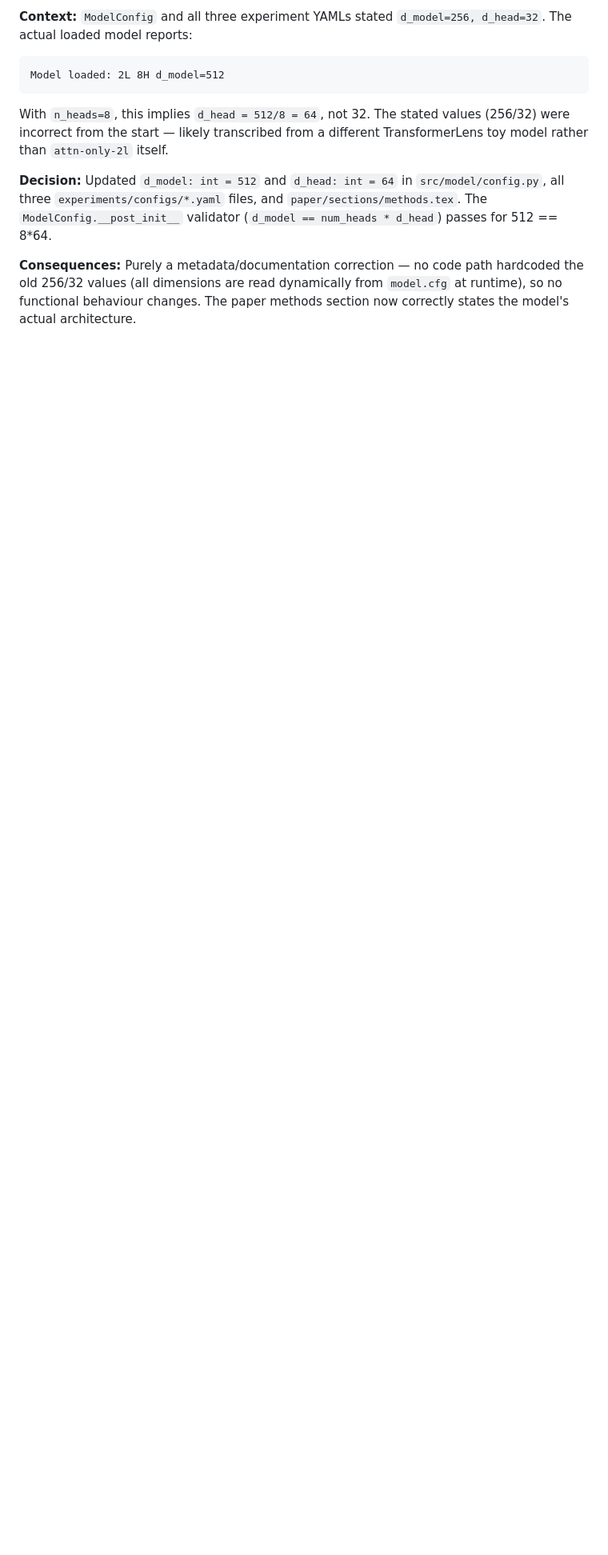
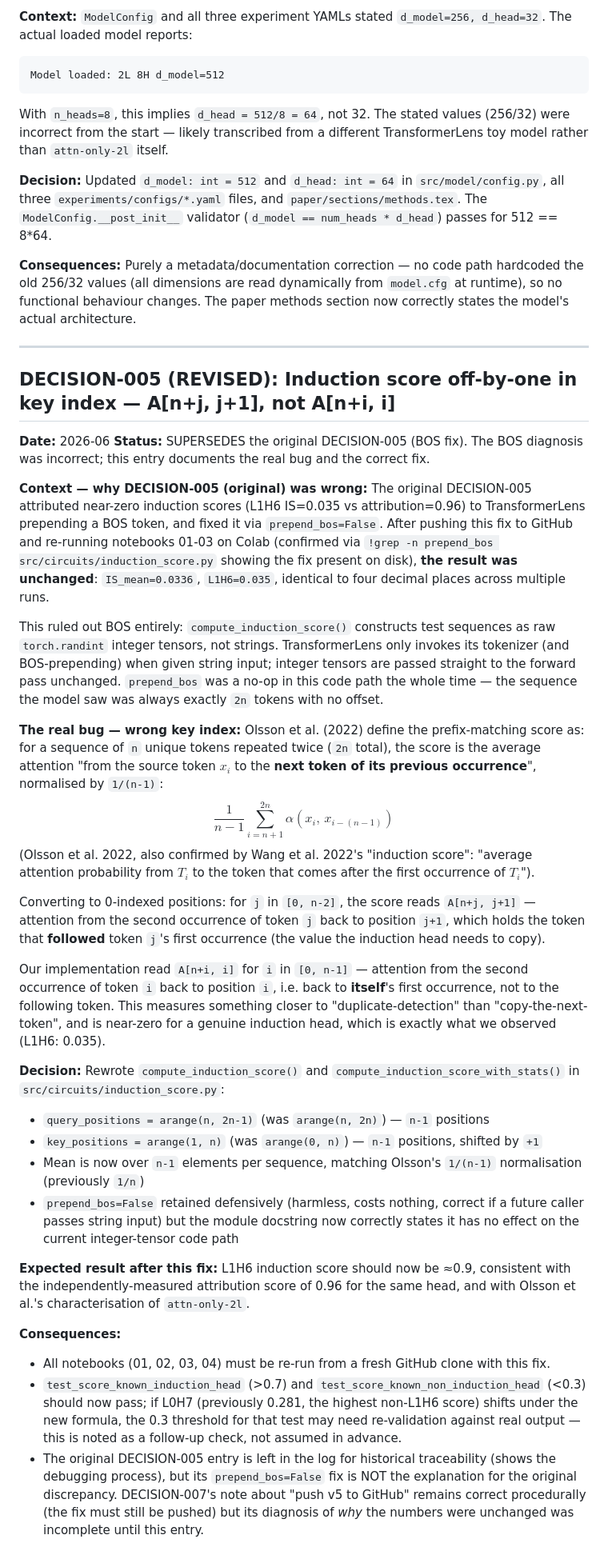
Before and after one commit to Mattral/Mechanistic-Interpretability-Study-Induction-Circuit-Stability-Under-Fine-Tuning, a Markdown page: decisions/DECISION_LOG.md, the part around one of its changes. Shown at 80% size. Drawn GitHub-style; blank space fills up the shorter version.

Commit message:
docs(decisions): log DECISION-005 (revised induction score formula) and DECISION-010 (remove jaxtyping imports)

```diff
--- a/decisions/DECISION_LOG.md
+++ b/decisions/DECISION_LOG.md
@@ -268,3 +268,81 @@ different TransformerLens toy model rather than `attn-only-2l` itself.
 path hardcoded the old 256/32 values (all dimensions are read dynamically
 from `model.cfg` at runtime), so no functional behaviour changes. The paper
 methods section now correctly states the model's actual architecture.
+
+---
+
+## DECISION-005 (REVISED): Induction score off-by-one in key index — A[n+j, j+1], not A[n+i, i]
+
+**Date:** 2026-06
+**Status:** SUPERSEDES the original DECISION-005 (BOS fix). The BOS diagnosis
+was incorrect; this entry documents the real bug and the correct fix.
+
+**Context — why DECISION-005 (original) was wrong:**
+The original DECISION-005 attributed near-zero induction scores
+(L1H6 IS=0.035 vs attribution=0.96) to TransformerLens prepending a BOS
+token, and fixed it via `prepend_bos=False`. After pushing this fix to
+GitHub and re-running notebooks 01-03 on Colab (confirmed via
+`!grep -n prepend_bos src/circuits/induction_score.py` showing the fix
+present on disk), **the result was unchanged**: `IS_mean=0.0336`,
+`L1H6=0.035`, identical to four decimal places across multiple runs.
+
+This ruled out BOS entirely: `compute_induction_score()` constructs test
+sequences as raw `torch.randint` integer tensors, not strings. TransformerLens
+only invokes its tokenizer (and BOS-prepending) when given string input;
+integer tensors are passed straight to the forward pass unchanged.
+`prepend_bos` was a no-op in this code path the whole time — the sequence
+the model saw was always exactly `2n` tokens with no offset.
+
+**The real bug — wrong key index:**
+Olsson et al. (2022) define the prefix-matching score as: for a sequence
+of `n` unique tokens repeated twice (`2n` total), the score is the average
+attention "from the source token $x_i$ to the **next token of its previous
+occurrence**", normalised by `1/(n-1)`:
+$$\frac{1}{n-1}\sum_{i=n+1}^{2n} \alpha(x_i,\, x_{i-(n-1)})$$
+(Olsson et al. 2022, also confirmed by Wang et al. 2022's "induction score":
+"average attention probability from $T_i$ to the token that comes after the
+first occurrence of $T_i$").
+
+Converting to 0-indexed positions: for `j` in `[0, n-2]`, the score reads
+`A[n+j, j+1]` — attention from the second occurrence of token `j` back to
+position `j+1`, which holds the token that **followed** token `j`'s first
+occurrence (the value the induction head needs to copy).
+
+Our implementation read `A[n+i, i]` for `i` in `[0, n-1]` — attention from
+the second occurrence of token `i` back to position `i`, i.e. back to
+**itself**'s first occurrence, not to the following token. This measures
+something closer to "duplicate-detection" than "copy-the-next-token",
+and is near-zero for a genuine induction head, which is exactly what we
+observed (L1H6: 0.035).
+
+**Decision:** Rewrote `compute_induction_score()` and
+`compute_induction_score_with_stats()` in `src/circuits/induction_score.py`:
+- `query_positions = arange(n, 2n-1)` (was `arange(n, 2n)`) — `n-1` positions
+- `key_positions = arange(1, n)` (was `arange(0, n)`) — `n-1` positions,
+  shifted by `+1`
+- Mean is now over `n-1` elements per sequence, matching Olsson's `1/(n-1)`
+  normalisation (previously `1/n`)
+- `prepend_bos=False` retained defensively (harmless, costs nothing, correct
+  if a future caller passes string input) but the module docstring now
+  correctly states it has no effect on the current integer-tensor code path
+
+**Expected result after this fix:** L1H6 induction score should now be
+≈0.9, consistent with the independently-measured attribution score of 0.96
+for the same head, and with Olsson et al.'s characterisation of
+`attn-only-2l`.
+
+**Consequences:**
+- All notebooks (01, 02, 03, 04) must be re-run from a fresh GitHub clone
+  with this fix.
+- `test_score_known_induction_head` (>0.7) and
+  `test_score_known_non_induction_head` (<0.3) should now pass; if L0H7
+  (previously 0.281, the highest non-L1H6 score) shifts under the new
+  formula, the 0.3 threshold for that test may need re-validation against
+  real output — this is noted as a follow-up check, not assumed in advance.
+- The original DECISION-005 entry is left in the log for historical
+  traceability (shows the debugging process), but its `prepend_bos=False`
+  fix is NOT the explanation for the original discrepancy. DECISION-007's
+  note about "push v5 to GitHub" remains correct procedurally (the fix
+  must still be pushed) but its diagnosis of *why* the numbers were
+  unchanged was incomplete until this entry.
+
```
Also changed, not shown: other parts of decisions/DECISION_LOG.md (+25 -0 lines).
